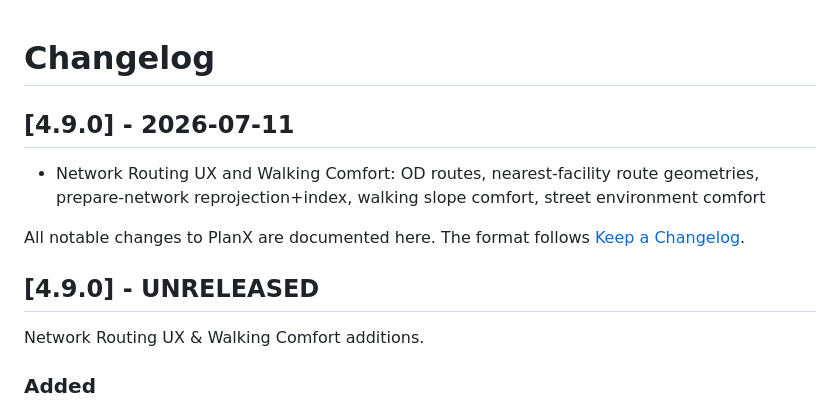
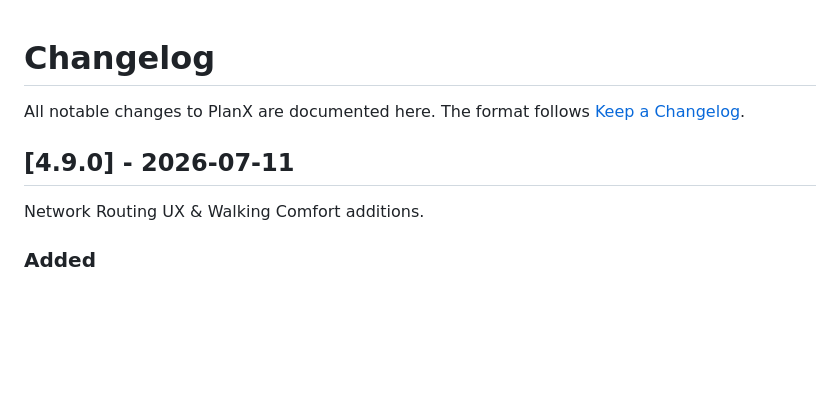
Before and after one commit to YusufEminoglu/PlanX, a Markdown page: CHANGELOG.md, the part around the change. GitHub-like rendering; blank space fills up the shorter version.

Commit message:
docs: drop duplicate 4.9.0 changelog stub left by the release tooling

```diff
--- a/CHANGELOG.md
+++ b/CHANGELOG.md
@@ -1,13 +1,9 @@
 # Changelog
-
-## [4.9.0] - 2026-07-11
-
-- Network Routing UX and Walking Comfort: OD routes, nearest-facility route geometries, prepare-network reprojection+index, walking slope comfort, street environment comfort
 
 All notable changes to PlanX are documented here. The format follows
 [Keep a Changelog](https://keepachangelog.com/en/1.1.0/).
 
-## [4.9.0] - UNRELEASED
+## [4.9.0] - 2026-07-11
 
 Network Routing UX & Walking Comfort additions.
 
```
